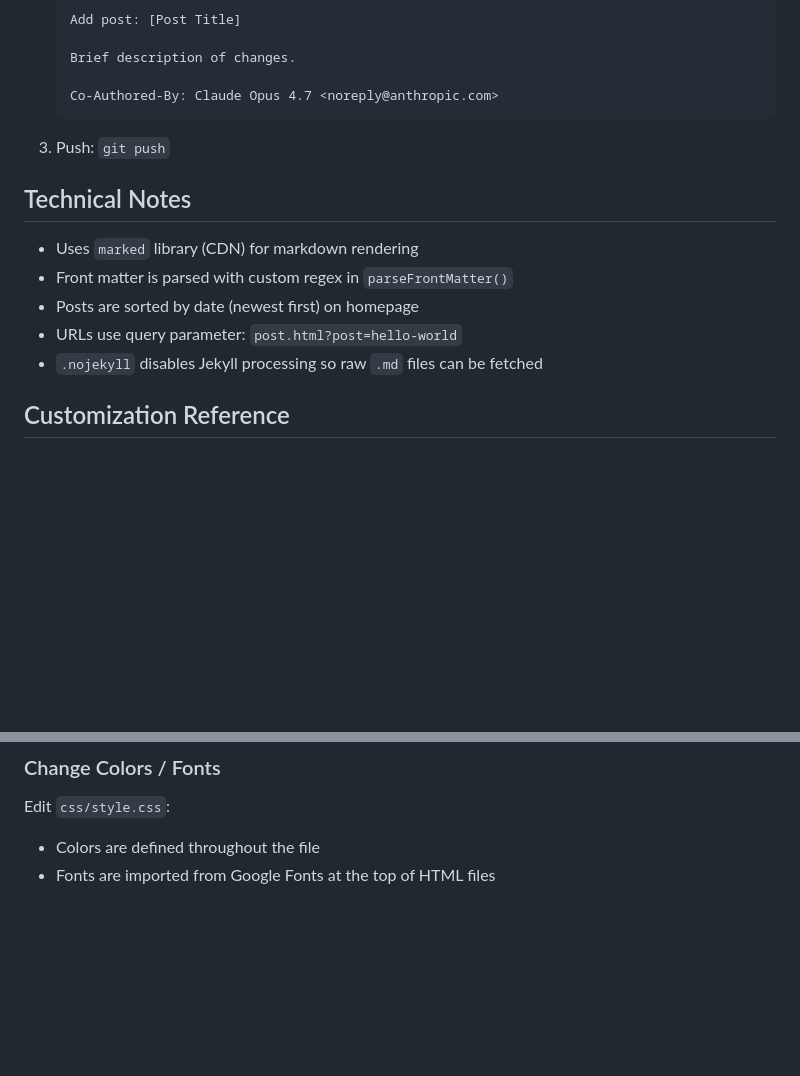
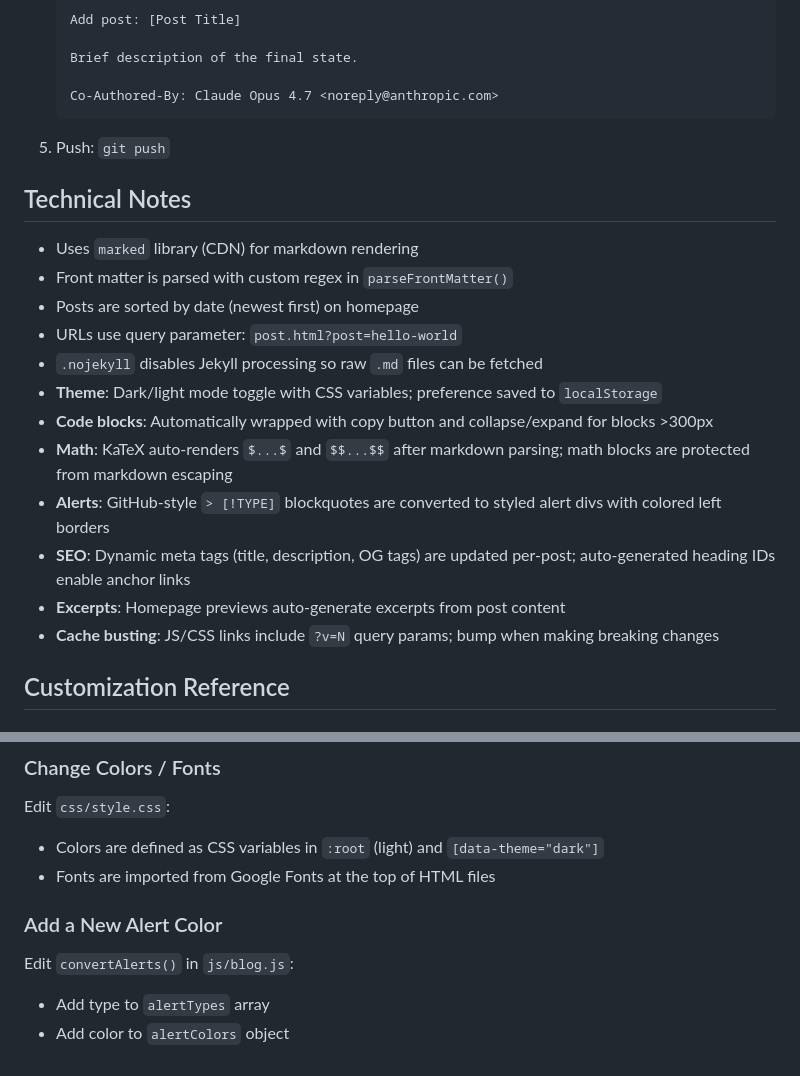
Before and after one commit to renraeldab/renraeldab.github.io, a Markdown page: CLAUDE.md, 2 parts joined by grey strips. Rendered like a GitHub page; blank space fills up the shorter version.

````diff
--- a/CLAUDE.md
+++ b/CLAUDE.md
@@ -93,11 +156,11 @@ After content review is complete:
    ```
    Add post: [Post Title]
 
-   Brief description of changes.
+   Brief description of the final state.
 
    Co-Authored-By: Claude Opus 4.7 <noreply@anthropic.com>
    ```
-3. Push: `git push`
+5. Push: `git push`
 
 ## Technical Notes
 
@@ -106,6 +169,13 @@ After content review is complete:
 - Posts are sorted by date (newest first) on homepage
 - URLs use query parameter: `post.html?post=hello-world`
 - `.nojekyll` disables Jekyll processing so raw `.md` files can be fetched
+- **Theme**: Dark/light mode toggle with CSS variables; preference saved to `localStorage`
+- **Code blocks**: Automatically wrapped with copy button and collapse/expand for blocks >300px
+- **Math**: KaTeX auto-renders `$...$` and `$$...$$` after markdown parsing; math blocks are protected from markdown escaping
+- **Alerts**: GitHub-style `> [!TYPE]` blockquotes are converted to styled alert divs with colored left borders
+- **SEO**: Dynamic meta tags (title, description, OG tags) are updated per-post; auto-generated heading IDs enable anchor links
+- **Excerpts**: Homepage previews auto-generate excerpts from post content
+- **Cache busting**: JS/CSS links include `?v=N` query params; bump when making breaking changes
 
 ## Customization Reference
 
@@ -119,5 +189,11 @@ Edit `index.html` and `post.html`:
 ### Change Colors / Fonts
 
 Edit `css/style.css`:
-- Colors are defined throughout the file
+- Colors are defined as CSS variables in `:root` (light) and `[data-theme="dark"]`
 - Fonts are imported from Google Fonts at the top of HTML files
+
+### Add a New Alert Color
+
+Edit `convertAlerts()` in `js/blog.js`:
+- Add type to `alertTypes` array
+- Add color to `alertColors` object
````
Also changed, not shown: other parts of CLAUDE.md (+76 -13 lines).
